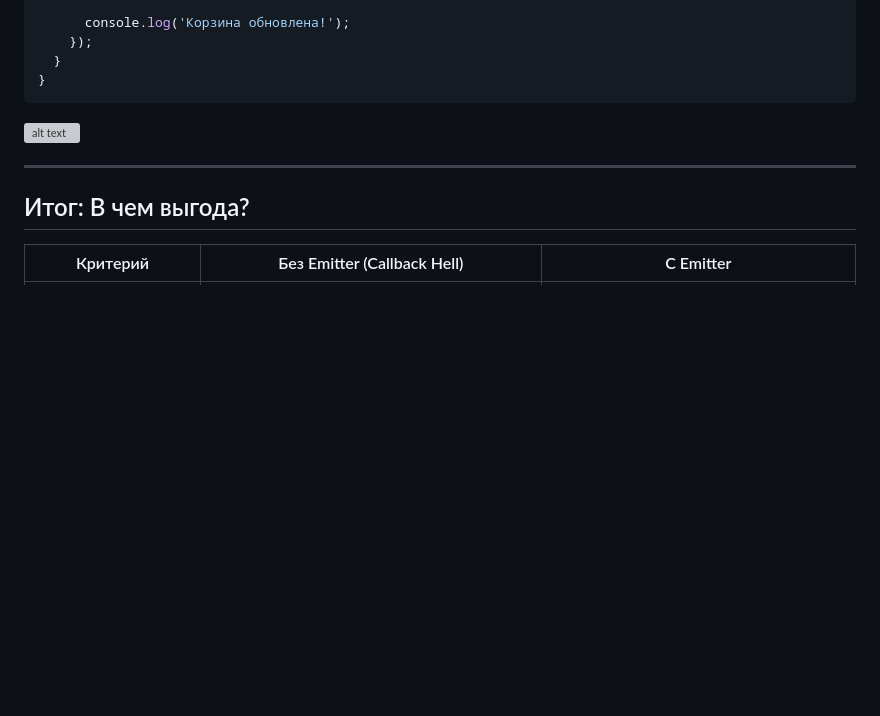
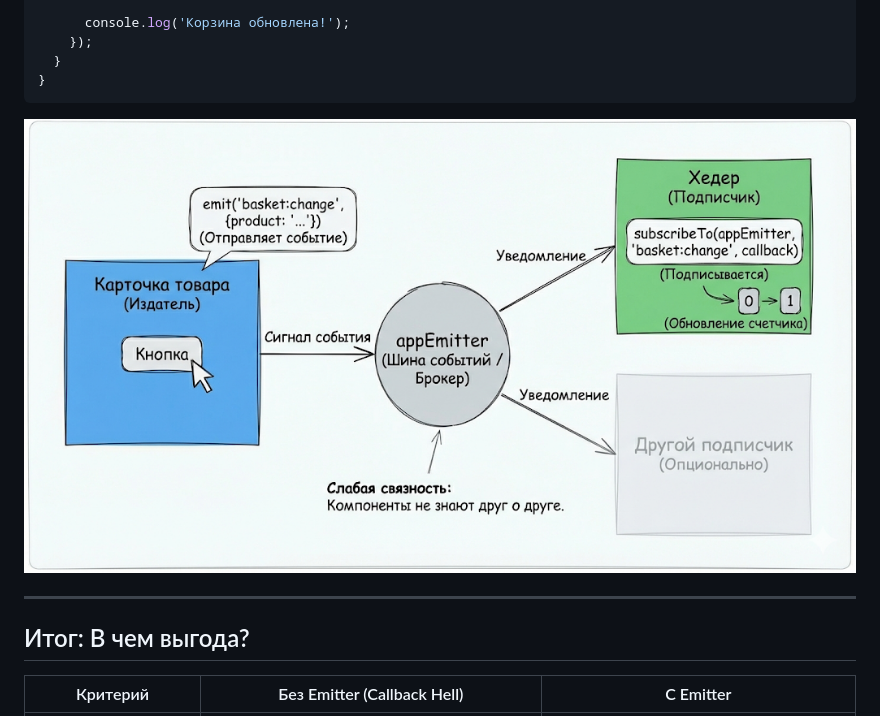
Before and after one commit to FierceSloth/rss-tandem-app, a Markdown page: docs/BASE_COMPONENTS.md, the part around one of its changes. GitHub-like rendering; pictures changed too: docs/assets/component-emitter-schema.png (added); blank space fills up the shorter version; grey boxes are pictures that could not be loaded.

Commit message:
docs: add images to base component architecture guide

````diff
--- a/docs/BASE_COMPONENTS.md
+++ b/docs/BASE_COMPONENTS.md
@@ -270,7 +272,7 @@ export class Header extends Component {
 }
 ```
 
-![alt text](image.png)
+![alt text](./assets/component-emitter-schema.png)
 
 ---
 
````
Also changed, not shown: other parts of docs/BASE_COMPONENTS.md (+2 -0 lines), 1 other file.
